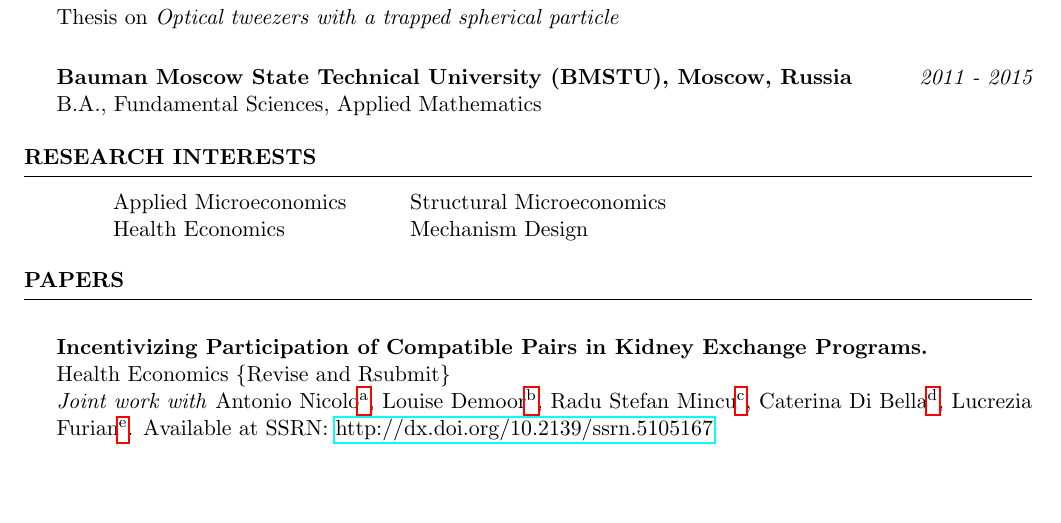
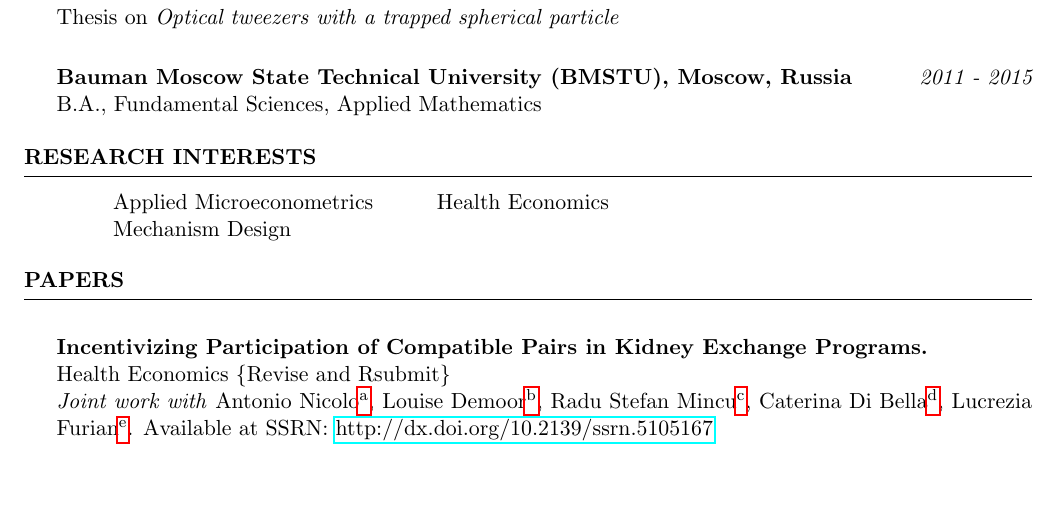
Before and after one commit to Maria-Plakhtieva/CV_Maria_Plakhtieva, a LaTeX CV (Maria_Plakhtieva_CV.tex): part of page 1 of 3, cut so that both start at the same text. Compiled offline with pdfLaTeX.

Commit message:
Updates from Overleaf

```diff
--- a/Maria_Plakhtieva_CV.tex
+++ b/Maria_Plakhtieva_CV.tex
@@ -75,8 +75,8 @@ Thesis on \textit{Optical tweezers with a trapped spherical particle} \smallskip
 \begin{rSection}{Research Interests}
 
 \begin{tabular}{  @{\hspace{6ex}} l @{\hspace{6ex}} l  }
-Applied Microeconomics \ &  Structural Microeconomics \\
-Health Economics \ &  Mechanism Design   \\
+Applied Microeconometrics \ &  Health Economics \\
+Mechanism Design  \ &  \\
 \end{tabular}
 
 
```
